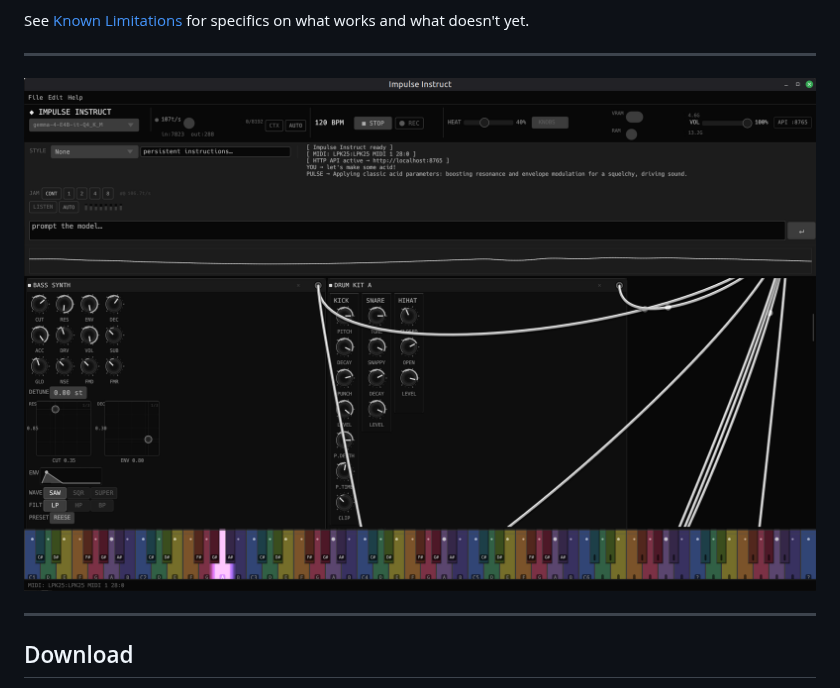
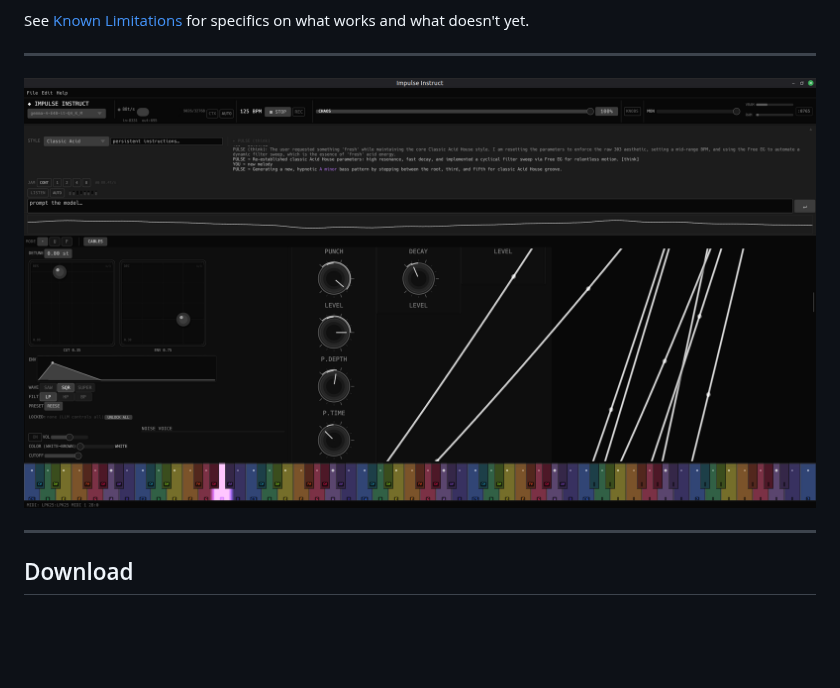
Before and after one commit to Tok/impulse-instruct, a Markdown page: README.md, the part around the change. GitHub-like rendering; pictures changed too: assets/screenshots/Screenshot-0.5.9.png (added); blank space fills up the shorter version.

Commit message:
docs: update screenshot to v0.5.9, restore 0.5.6 reference shot
README now points to Screenshot-0.5.9.png. The 0.5.8 placeholder is
removed; Screenshot-0.5.6.png is committed as the historical reference.

Co-Authored-By: Claude Sonnet 4.6 <noreply@anthropic.com>

```diff
--- a/README.md
+++ b/README.md
@@ -33,7 +33,7 @@ See [Known Limitations](#known-limitations) for specifics on what works and what
 ---
 
 <p align="center">
-  <img src="assets/screenshots/Screenshot-0.5.8.png" alt="Impulse Instruct v0.5.8" width="900"/>
+  <img src="assets/screenshots/Screenshot-0.5.9.png" alt="Impulse Instruct v0.5.9" width="900"/>
 </p>
 
 ---
```
Also changed, not shown: assets/screenshots/Screenshot-0.5.6.png (renamed from assets/screenshots/Screenshot-0.5.8.png).
